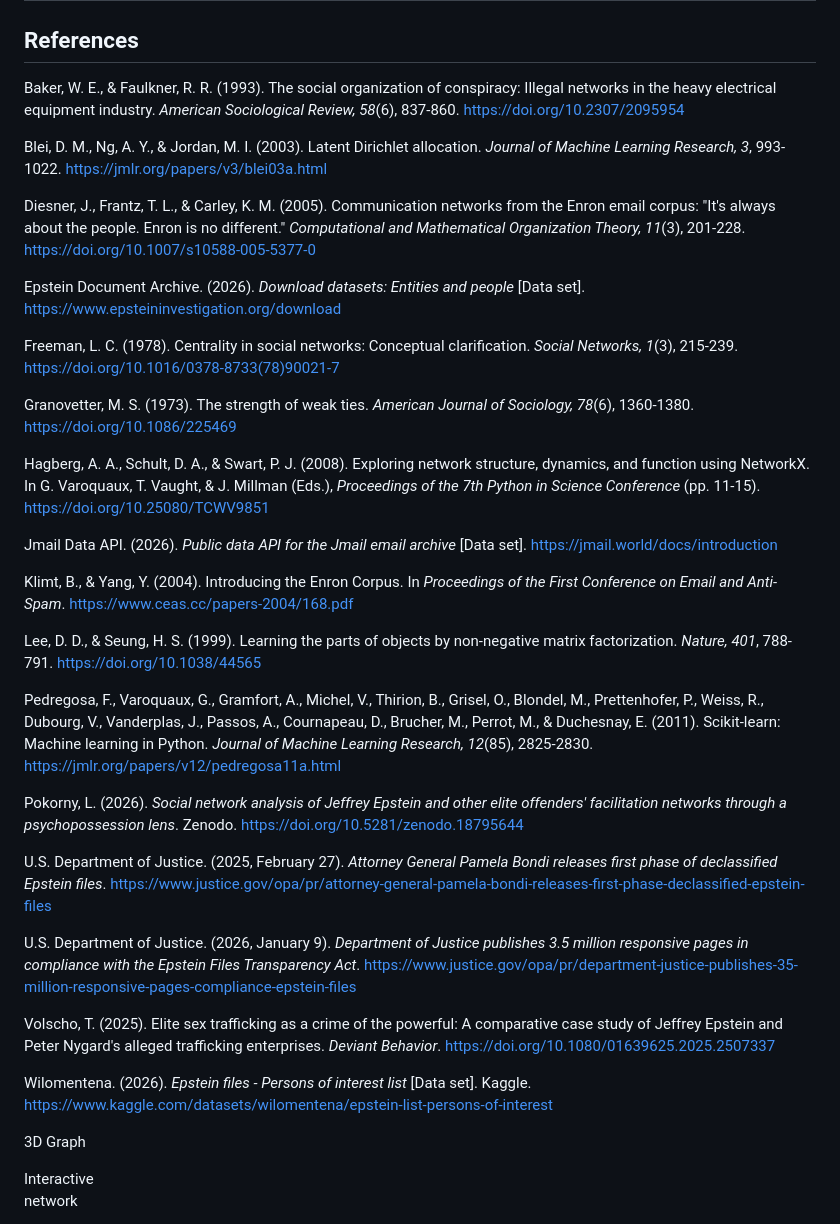
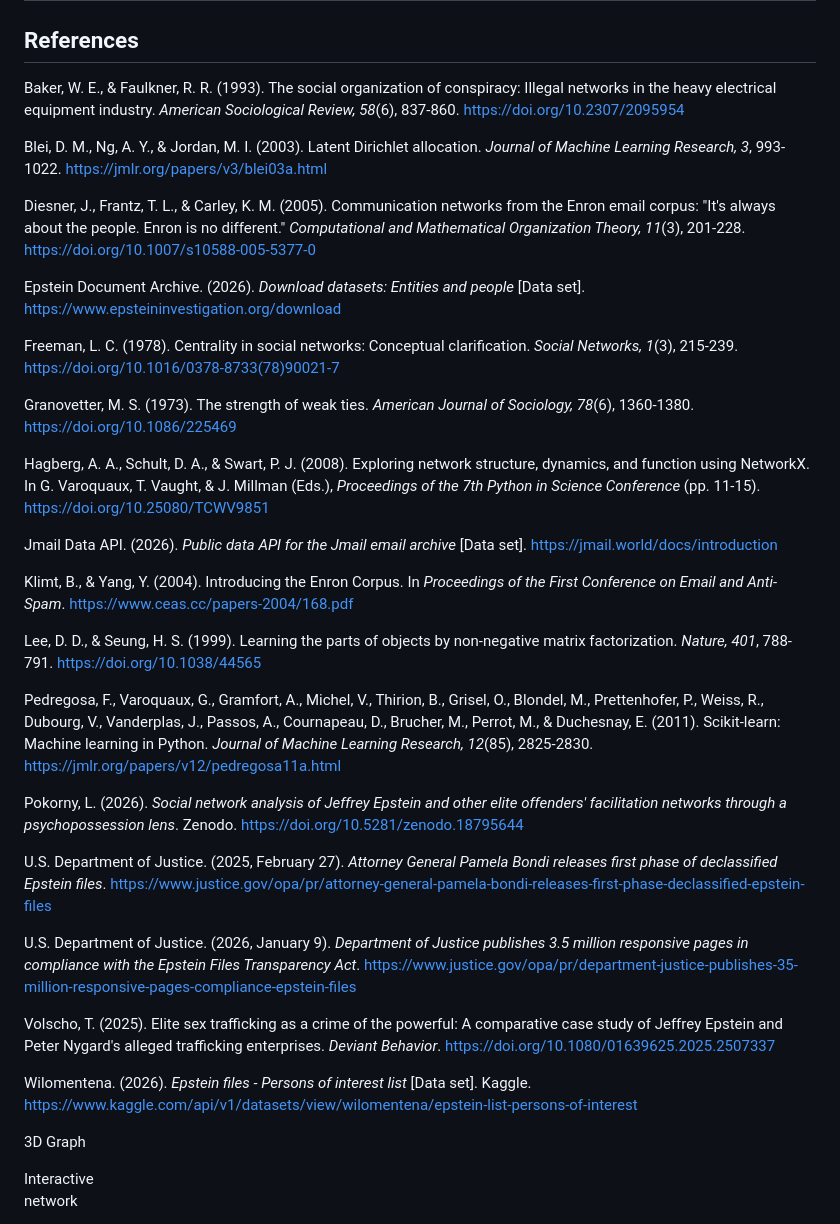
Before and after one commit to mdvgabor/epstein, a Markdown page: docs/index.md, the part around the change. GitHub-like rendering.

```diff
--- a/docs/index.md
+++ b/docs/index.md
@@ -517,37 +517,37 @@ Future work should improve the pipeline in five ways. First, language detection
 
 ## References
 
-Baker, W. E., & Faulkner, R. R. (1993). The social organization of conspiracy: Illegal networks in the heavy electrical equipment industry. *American Sociological Review, 58*(6), 837-860. https://doi.org/10.2307/2095954
+Baker, W. E., & Faulkner, R. R. (1993). The social organization of conspiracy: Illegal networks in the heavy electrical equipment industry. *American Sociological Review, 58*(6), 837-860. [https://doi.org/10.2307/2095954](https://doi.org/10.2307/2095954)
 
-Blei, D. M., Ng, A. Y., & Jordan, M. I. (2003). Latent Dirichlet allocation. *Journal of Machine Learning Research, 3*, 993-1022. https://jmlr.org/papers/v3/blei03a.html
+Blei, D. M., Ng, A. Y., & Jordan, M. I. (2003). Latent Dirichlet allocation. *Journal of Machine Learning Research, 3*, 993-1022. [https://jmlr.org/papers/v3/blei03a.html](https://jmlr.org/papers/v3/blei03a.html)
 
-Diesner, J., Frantz, T. L., & Carley, K. M. (2005). Communication networks from the Enron email corpus: "It's always about the people. Enron is no different." *Computational and Mathematical Organization Theory, 11*(3), 201-228. https://doi.org/10.1007/s10588-005-5377-0
+Diesner, J., Frantz, T. L., & Carley, K. M. (2005). Communication networks from the Enron email corpus: "It's always about the people. Enron is no different." *Computational and Mathematical Organization Theory, 11*(3), 201-228. [https://doi.org/10.1007/s10588-005-5377-0](https://doi.org/10.1007/s10588-005-5377-0)
 
-Epstein Document Archive. (2026). *Download datasets: Entities and people* [Data set]. https://www.epsteininvestigation.org/download
+Epstein Document Archive. (2026). *Download datasets: Entities and people* [Data set]. [https://www.epsteininvestigation.org/download](https://www.epsteininvestigation.org/download)
 
-Freeman, L. C. (1978). Centrality in social networks: Conceptual clarification. *Social Networks, 1*(3), 215-239. https://doi.org/10.1016/0378-8733(78)90021-7
+Freeman, L. C. (1978). Centrality in social networks: Conceptual clarification. *Social Networks, 1*(3), 215-239. [https://doi.org/10.1016/0378-8733(78)90021-7](https://doi.org/10.1016/0378-8733%2878%2990021-7)
 
-Granovetter, M. S. (1973). The strength of weak ties. *American Journal of Sociology, 78*(6), 1360-1380. https://doi.org/10.1086/225469
+Granovetter, M. S. (1973). The strength of weak ties. *American Journal of Sociology, 78*(6), 1360-1380. [https://doi.org/10.1086/225469](https://doi.org/10.1086/225469)
 
-Hagberg, A. A., Schult, D. A., & Swart, P. J. (2008). Exploring network structure, dynamics, and function using NetworkX. In G. Varoquaux, T. Vaught, & J. Millman (Eds.), *Proceedings of the 7th Python in Science Conference* (pp. 11-15). https://doi.org/10.25080/TCWV9851
+Hagberg, A. A., Schult, D. A., & Swart, P. J. (2008). Exploring network structure, dynamics, and function using NetworkX. In G. Varoquaux, T. Vaught, & J. Millman (Eds.), *Proceedings of the 7th Python in Science Conference* (pp. 11-15). [https://doi.org/10.25080/TCWV9851](https://doi.org/10.25080/TCWV9851)
 
-Jmail Data API. (2026). *Public data API for the Jmail email archive* [Data set]. https://jmail.world/docs/introduction
+Jmail Data API. (2026). *Public data API for the Jmail email archive* [Data set]. [https://jmail.world/docs/introduction](https://jmail.world/docs/introduction)
 
-Klimt, B., & Yang, Y. (2004). Introducing the Enron Corpus. In *Proceedings of the First Conference on Email and Anti-Spam*. https://www.ceas.cc/papers-2004/168.pdf
+Klimt, B., & Yang, Y. (2004). Introducing the Enron Corpus. In *Proceedings of the First Conference on Email and Anti-Spam*. [https://www.ceas.cc/papers-2004/168.pdf](https://www.ceas.cc/papers-2004/168.pdf)
 
-Lee, D. D., & Seung, H. S. (1999). Learning the parts of objects by non-negative matrix factorization. *Nature, 401*, 788-791. https://doi.org/10.1038/44565
+Lee, D. D., & Seung, H. S. (1999). Learning the parts of objects by non-negative matrix factorization. *Nature, 401*, 788-791. [https://doi.org/10.1038/44565](https://doi.org/10.1038/44565)
 
-Pedregosa, F., Varoquaux, G., Gramfort, A., Michel, V., Thirion, B., Grisel, O., Blondel, M., Prettenhofer, P., Weiss, R., Dubourg, V., Vanderplas, J., Passos, A., Cournapeau, D., Brucher, M., Perrot, M., & Duchesnay, E. (2011). Scikit-learn: Machine learning in Python. *Journal of Machine Learning Research, 12*(85), 2825-2830. https://jmlr.org/papers/v12/pedregosa11a.html
+Pedregosa, F., Varoquaux, G., Gramfort, A., Michel, V., Thirion, B., Grisel, O., Blondel, M., Prettenhofer, P., Weiss, R., Dubourg, V., Vanderplas, J., Passos, A., Cournapeau, D., Brucher, M., Perrot, M., & Duchesnay, E. (2011). Scikit-learn: Machine learning in Python. *Journal of Machine Learning Research, 12*(85), 2825-2830. [https://jmlr.org/papers/v12/pedregosa11a.html](https://jmlr.org/papers/v12/pedregosa11a.html)
 
-Pokorny, L. (2026). *Social network analysis of Jeffrey Epstein and other elite offenders' facilitation networks through a psychopossession lens*. Zenodo. https://doi.org/10.5281/zenodo.18795644
+Pokorny, L. (2026). *Social network analysis of Jeffrey Epstein and other elite offenders' facilitation networks through a psychopossession lens*. Zenodo. [https://doi.org/10.5281/zenodo.18795644](https://doi.org/10.5281/zenodo.18795644)
 
-U.S. Department of Justice. (2025, February 27). *Attorney General Pamela Bondi releases first phase of declassified Epstein files*. https://www.justice.gov/opa/pr/attorney-general-pamela-bondi-releases-first-phase-declassified-epstein-files
+U.S. Department of Justice. (2025, February 27). *Attorney General Pamela Bondi releases first phase of declassified Epstein files*. [https://www.justice.gov/opa/pr/attorney-general-pamela-bondi-releases-first-phase-declassified-epstein-files](https://www.justice.gov/opa/pr/attorney-general-pamela-bondi-releases-first-phase-declassified-epstein-files)
 
-U.S. Department of Justice. (2026, January 9). *Department of Justice publishes 3.5 million responsive pages in compliance with the Epstein Files Transparency Act*. https://www.justice.gov/opa/pr/department-justice-publishes-35-million-responsive-pages-compliance-epstein-files
+U.S. Department of Justice. (2026, January 9). *Department of Justice publishes 3.5 million responsive pages in compliance with the Epstein Files Transparency Act*. [https://www.justice.gov/opa/pr/department-justice-publishes-35-million-responsive-pages-compliance-epstein-files](https://www.justice.gov/opa/pr/department-justice-publishes-35-million-responsive-pages-compliance-epstein-files)
 
-Volscho, T. (2025). Elite sex trafficking as a crime of the powerful: A comparative case study of Jeffrey Epstein and Peter Nygard's alleged trafficking enterprises. *Deviant Behavior*. https://doi.org/10.1080/01639625.2025.2507337
+Volscho, T. (2025). Elite sex trafficking as a crime of the powerful: A comparative case study of Jeffrey Epstein and Peter Nygard's alleged trafficking enterprises. *Deviant Behavior*. [https://doi.org/10.1080/01639625.2025.2507337](https://doi.org/10.1080/01639625.2025.2507337)
 
-Wilomentena. (2026). *Epstein files - Persons of interest list* [Data set]. Kaggle. https://www.kaggle.com/datasets/wilomentena/epstein-list-persons-of-interest
+Wilomentena. (2026). *Epstein files - Persons of interest list* [Data set]. Kaggle. [https://www.kaggle.com/api/v1/datasets/view/wilomentena/epstein-list-persons-of-interest](https://www.kaggle.com/api/v1/datasets/view/wilomentena/epstein-list-persons-of-interest)
 </article>
 
 <aside class="insight-rail" markdown="1">
```
Also changed, not shown: docs/report.md (+16 -16 lines).
